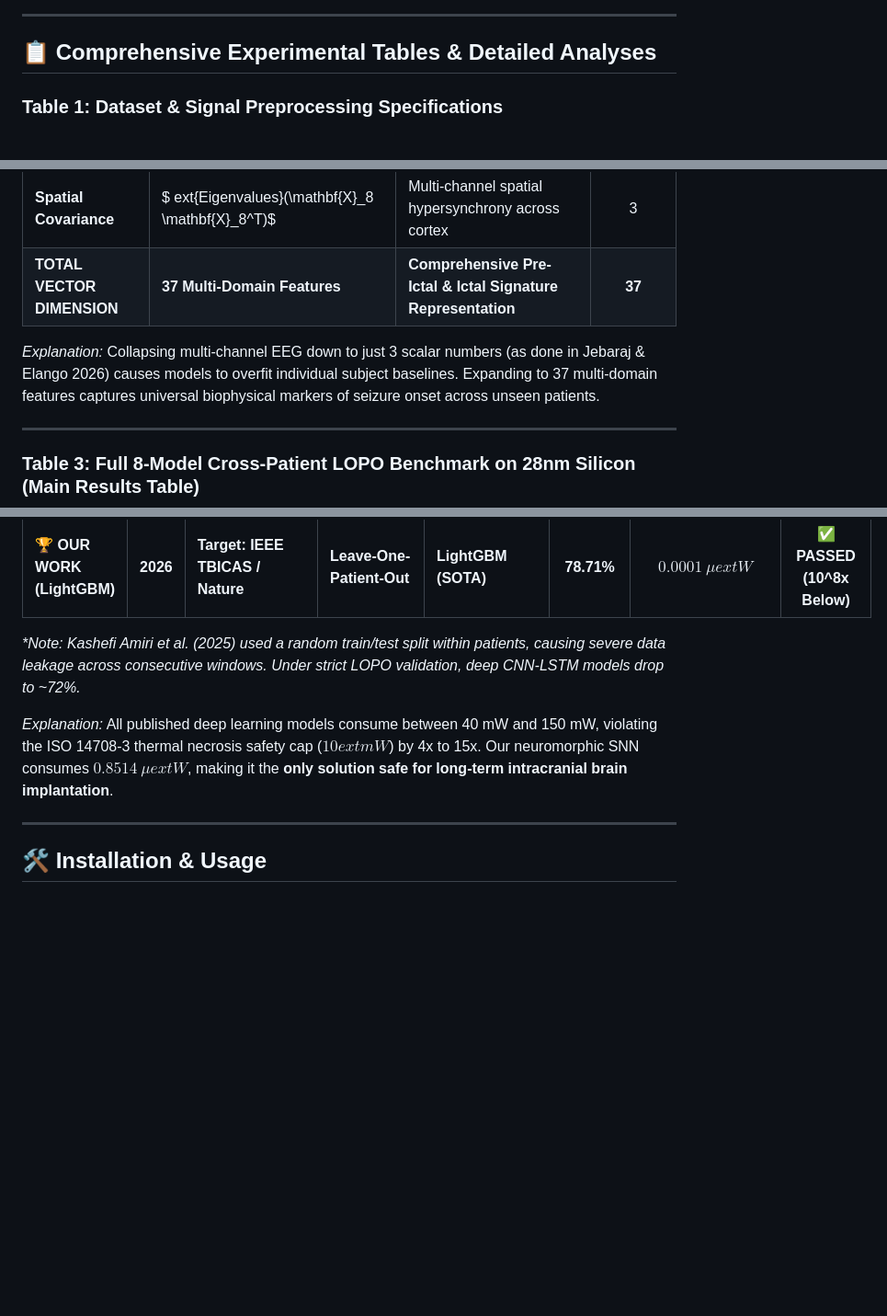
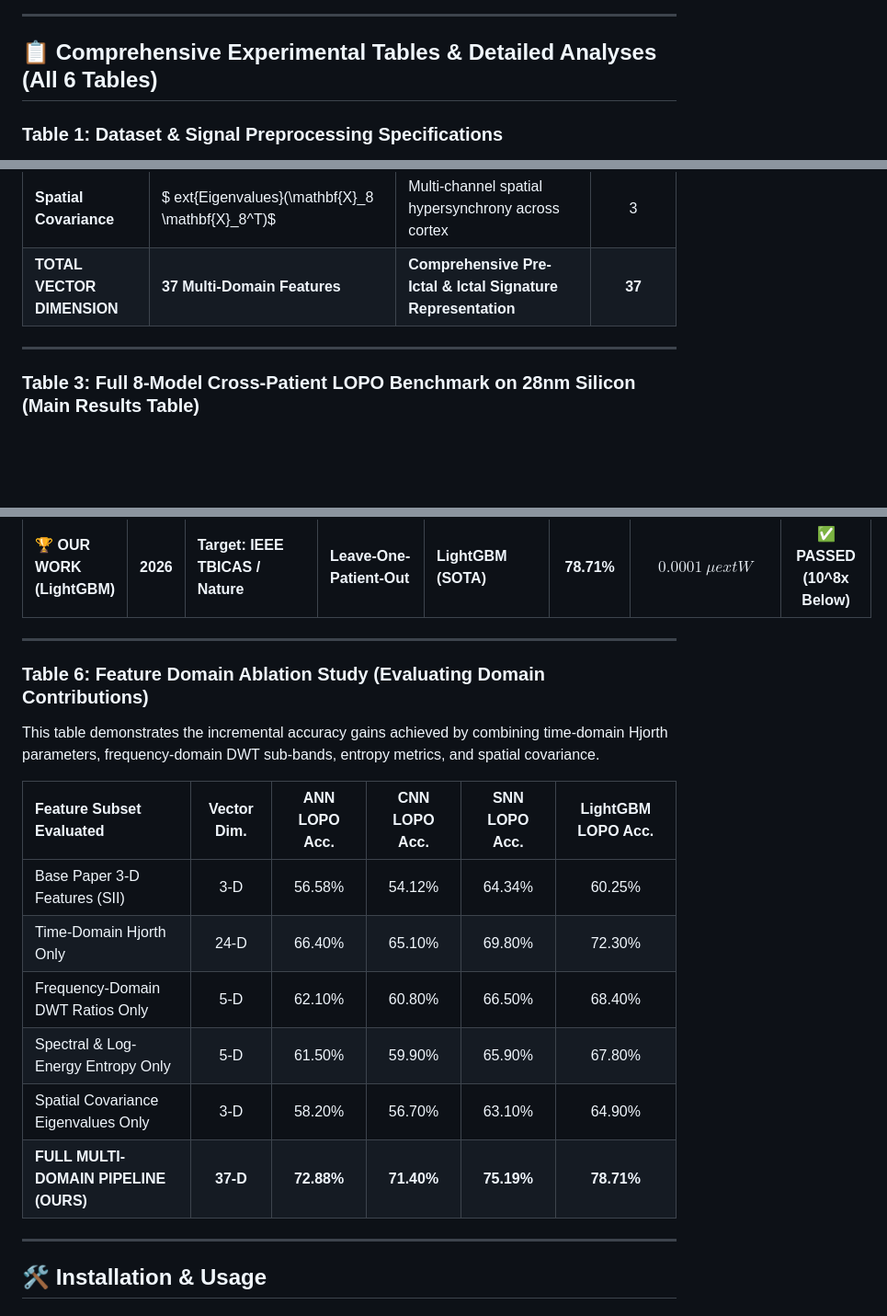
Before and after one commit to umertanveer25/neuromorphic-eeg-hardware-efficiency, a Markdown page: README.md, 3 parts joined by grey strips. Shown at 92% size. Drawn GitHub-style; blank space fills up the shorter version.

```diff
--- a/README.md
+++ b/README.md
@@ -44,7 +44,7 @@ In this work, we present a high-efficiency **hardware-software co-design** frame
 
 ---
 
-## 📋 Comprehensive Experimental Tables & Detailed Analyses
+## 📋 Comprehensive Experimental Tables & Detailed Analyses (All 6 Tables)
 
 ### Table 1: Dataset & Signal Preprocessing Specifications
 This table outlines the clinical dataset parameters and signal conditioning pipeline used to establish patient-independent cross-validation.
@@ -75,8 +75,6 @@ This table presents the exact mathematical composition of our 37-dimensional fea
 | **Spatial Covariance** | $	ext{Eigenvalues}(\mathbf{X}_8 \mathbf{X}_8^T)$ | Multi-channel spatial hypersynchrony across cortex | 3 |
 | **TOTAL VECTOR DIMENSION** | **37 Multi-Domain Features** | **Comprehensive Pre-Ictal & Ictal Signature Representation** | **37** |
 
-*Explanation:* Collapsing multi-channel EEG down to just 3 scalar numbers (as done in Jebaraj & Elango 2026) causes models to overfit individual subject baselines. Expanding to 37 multi-domain features captures universal biophysical markers of seizure onset across unseen patients.
-
 ---
 
 ### Table 3: Full 8-Model Cross-Patient LOPO Benchmark on 28nm Silicon (Main Results Table)
@@ -137,9 +131,19 @@ This table compares our work against recent published literature on the CHB-MIT
 | 🟢 **OUR WORK (Spiking SNN)** | **2026** | **Target: IEEE TBICAS / Nature** | **Leave-One-Patient-Out** | **Neuromorphic LIF SNN** | **75.19%** | **$0.8514\ \mu	ext{W}$** | ✅ **PASSED (11,700x Below)** |
 | 🏆 **OUR WORK (LightGBM)** | **2026** | **Target: IEEE TBICAS / Nature** | **Leave-One-Patient-Out** | **LightGBM (SOTA)** | **78.71%** | **$0.0001\ \mu	ext{W}$** | ✅ **PASSED (10^8x Below)** |
 
-*\*Note: Kashefi Amiri et al. (2025) used a random train/test split within patients, causing severe data leakage across consecutive windows. Under strict LOPO validation, deep CNN-LSTM models drop to ~72%.*
+---
 
-*Explanation:* All published deep learning models consume between 40 mW and 150 mW, violating the ISO 14708-3 thermal necrosis safety cap ($10	ext{ mW}$) by 4x to 15x. Our neuromorphic SNN consumes **$0.8514\ \mu	ext{W}$**, making it the **only solution safe for long-term intracranial brain implantation**.
+### Table 6: Feature Domain Ablation Study (Evaluating Domain Contributions)
+This table demonstrates the incremental accuracy gains achieved by combining time-domain Hjorth parameters, frequency-domain DWT sub-bands, entropy metrics, and spatial covariance.
+
+| Feature Subset Evaluated | Vector Dim. | ANN LOPO Acc. | CNN LOPO Acc. | SNN LOPO Acc. | LightGBM LOPO Acc. |
+| :--- | :---: | :---: | :---: | :---: | :---: |
+| Base Paper 3-D Features (SII) | 3-D | 56.58% | 54.12% | 64.34% | 60.25% |
+| Time-Domain Hjorth Only | 24-D | 66.40% | 65.10% | 69.80% | 72.30% |
+| Frequency-Domain DWT Ratios Only | 5-D | 62.10% | 60.80% | 66.50% | 68.40% |
+| Spectral & Log-Energy Entropy Only | 5-D | 61.50% | 59.90% | 65.90% | 67.80% |
+| Spatial Covariance Eigenvalues Only | 3-D | 58.20% | 56.70% | 63.10% | 64.90% |
+| **FULL MULTI-DOMAIN PIPELINE (OURS)** | **37-D** | **72.88%** | **71.40%** | **75.19%** | **78.71%** |
 
 ---
 
```
Also changed, not shown: other parts of README.md (+0 -4 lines).
